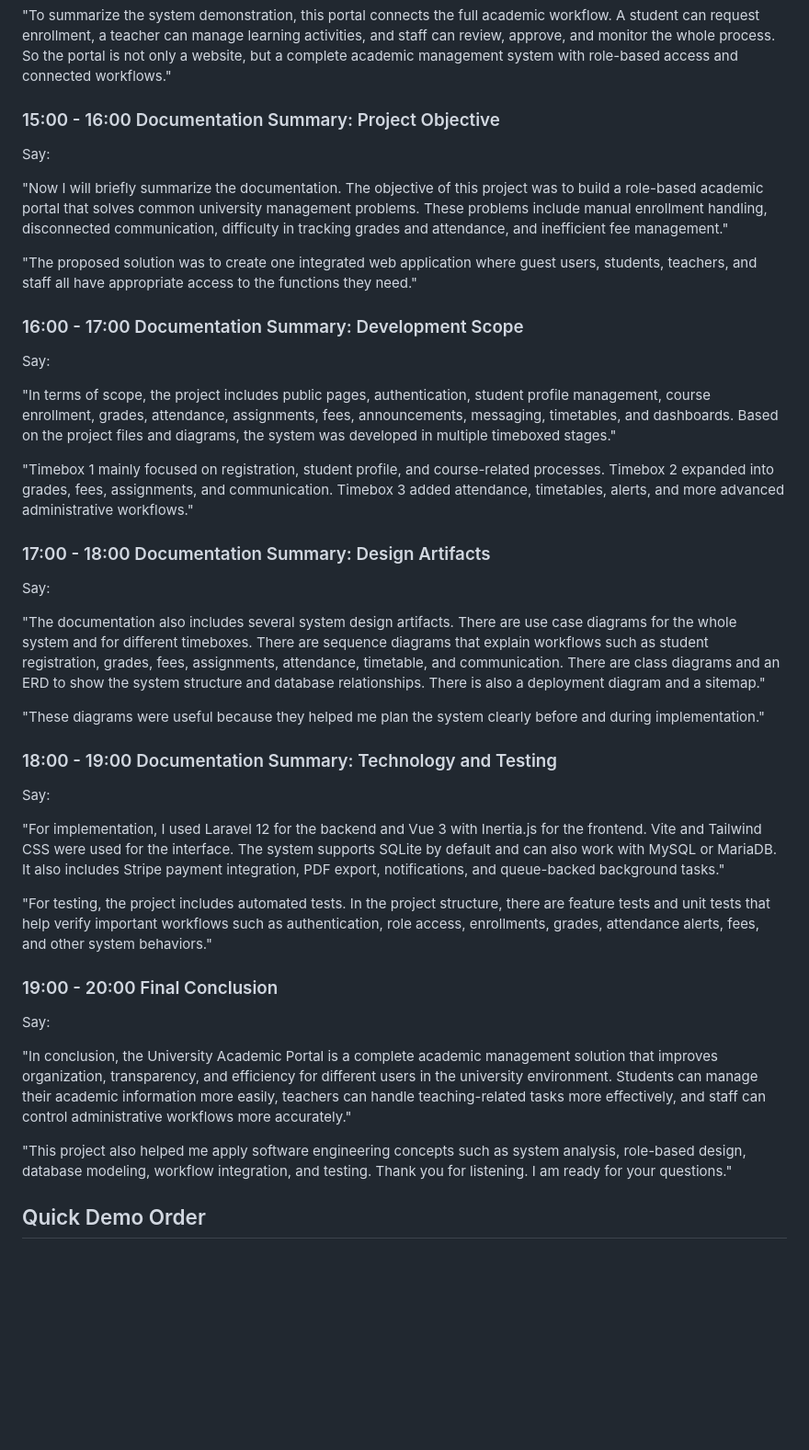
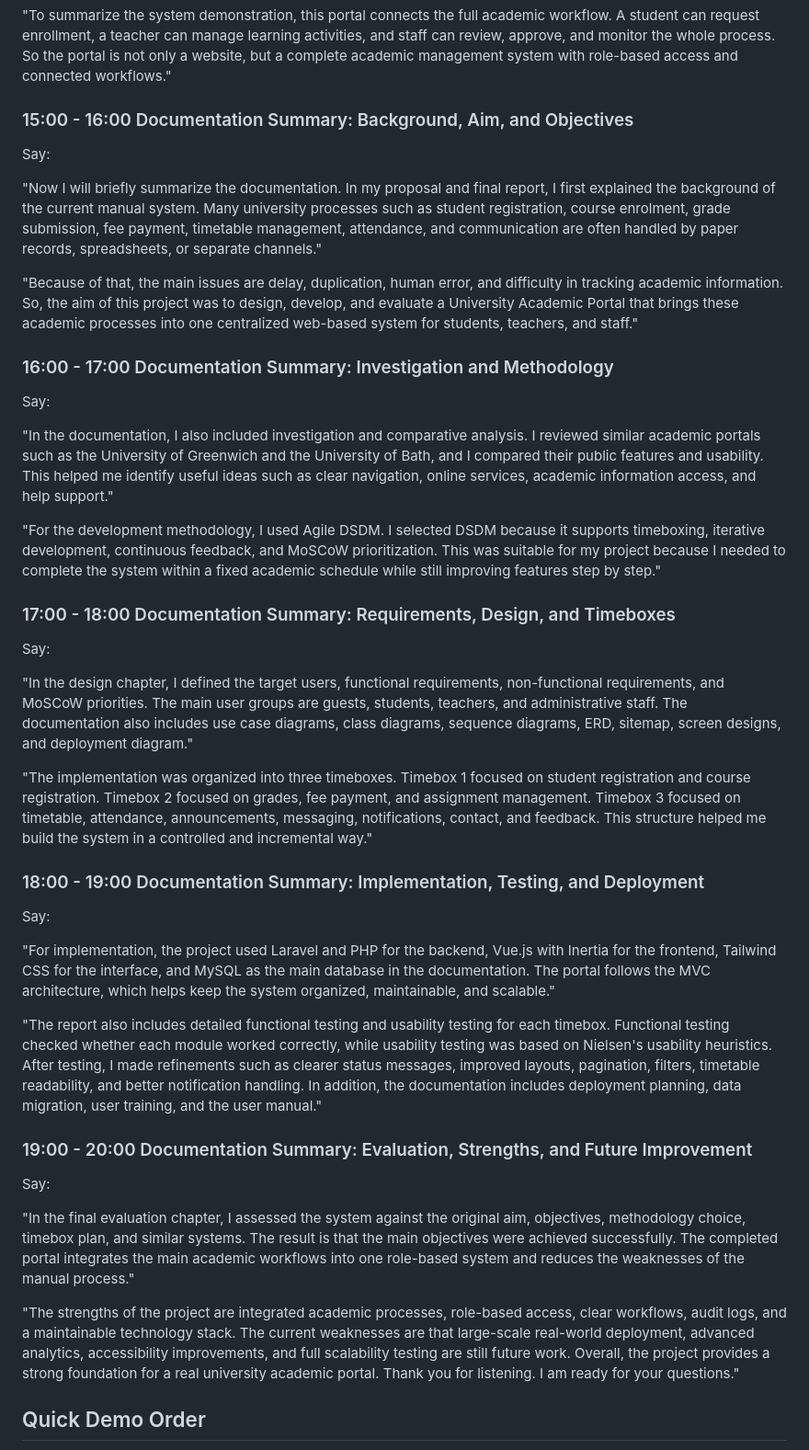
Before and after one commit to KyawMyoHtay1/academic-portal, a Markdown page: FINAL_PRESENTATION_SCRIPT.md, the part around the change. Shown at 92% size. Rendered like a GitHub page; blank space fills up the shorter version.

Commit message:
Revise final presentation script for University Academic Portal
This commit updates the final presentation script to enhance clarity and detail. Key sections have been restructured and expanded, including the project background, aims, methodology, and evaluation. The revisions aim to provide a comprehensive overview of the project's objectives, implementation, and future improvements, ensuring effective communication during the final presentation.

```diff
--- a/FINAL_PRESENTATION_SCRIPT.md
+++ b/FINAL_PRESENTATION_SCRIPT.md
@@ -241,45 +241,45 @@ Say:
 
 "To summarize the system demonstration, this portal connects the full academic workflow. A student can request enrollment, a teacher can manage learning activities, and staff can review, approve, and monitor the whole process. So the portal is not only a website, but a complete academic management system with role-based access and connected workflows."
 
-### 15:00 - 16:00 Documentation Summary: Project Objective
+### 15:00 - 16:00 Documentation Summary: Background, Aim, and Objectives
 
 Say:
 
-"Now I will briefly summarize the documentation. The objective of this project was to build a role-based academic portal that solves common university management problems. These problems include manual enrollment handling, disconnected communication, difficulty in tracking grades and attendance, and inefficient fee management."
+"Now I will briefly summarize the documentation. In my proposal and final report, I first explained the background of the current manual system. Many university processes such as student registration, course enrolment, grade submission, fee payment, timetable management, attendance, and communication are often handled by paper records, spreadsheets, or separate channels."
 
-"The proposed solution was to create one integrated web application where guest users, students, teachers, and staff all have appropriate access to the functions they need."
+"Because of that, the main issues are delay, duplication, human error, and difficulty in tracking academic information. So, the aim of this project was to design, develop, and evaluate a University Academic Portal that brings these academic processes into one centralized web-based system for students, teachers, and staff."
 
-### 16:00 - 17:00 Documentation Summary: Development Scope
+### 16:00 - 17:00 Documentation Summary: Investigation and Methodology
 
 Say:
 
-"In terms of scope, the project includes public pages, authentication, student profile management, course enrollment, grades, attendance, assignments, fees, announcements, messaging, timetables, and dashboards. Based on the project files and diagrams, the system was developed in multiple timeboxed stages."
+"In the documentation, I also included investigation and comparative analysis. I reviewed similar academic portals such as the University of Greenwich and the University of Bath, and I compared their public features and usability. This helped me identify useful ideas such as clear navigation, online services, academic information access, and help support."
 
-"Timebox 1 mainly focused on registration, student profile, and course-related processes. Timebox 2 expanded into grades, fees, assignments, and communication. Timebox 3 added attendance, timetables, alerts, and more advanced administrative workflows."
+"For the development methodology, I used Agile DSDM. I selected DSDM because it supports timeboxing, iterative development, continuous feedback, and MoSCoW prioritization. This was suitable for my project because I needed to complete the system within a fixed academic schedule while still improving features step by step."
 
-### 17:00 - 18:00 Documentation Summary: Design Artifacts
+### 17:00 - 18:00 Documentation Summary: Requirements, Design, and Timeboxes
 
 Say:
 
-"The documentation also includes several system design artifacts. There are use case diagrams for the whole system and for different timeboxes. There are sequence diagrams that explain workflows such as student registration, grades, fees, assignments, attendance, timetable, and communication. There are class diagrams and an ERD to show the system structure and database relationships. There is also a deployment diagram and a sitemap."
+"In the design chapter, I defined the target users, functional requirements, non-functional requirements, and MoSCoW priorities. The main user groups are guests, students, teachers, and administrative staff. The documentation also includes use case diagrams, class diagrams, sequence diagrams, ERD, sitemap, screen designs, and deployment diagram."
 
-"These diagrams were useful because they helped me plan the system clearly before and during implementation."
+"The implementation was organized into three timeboxes. Timebox 1 focused on student registration and course registration. Timebox 2 focused on grades, fee payment, and assignment management. Timebox 3 focused on timetable, attendance, announcements, messaging, notifications, contact, and feedback. This structure helped me build the system in a controlled and incremental way."
 
-### 18:00 - 19:00 Documentation Summary: Technology and Testing
+### 18:00 - 19:00 Documentation Summary: Implementation, Testing, and Deployment
 
 Say:
 
-"For implementation, I used Laravel 12 for the backend and Vue 3 with Inertia.js for the frontend. Vite and Tailwind CSS were used for the interface. The system supports SQLite by default and can also work with MySQL or MariaDB. It also includes Stripe payment integration, PDF export, notifications, and queue-backed background tasks."
+"For implementation, the project used Laravel and PHP for the backend, Vue.js with Inertia for the frontend, Tailwind CSS for the interface, and MySQL as the main database in the documentation. The portal follows the MVC architecture, which helps keep the system organized, maintainable, and scalable."
 
-"For testing, the project includes automated tests. In the project structure, there are feature tests and unit tests that help verify important workflows such as authentication, role access, enrollments, grades, attendance alerts, fees, and other system behaviors."
+"The report also includes detailed functional testing and usability testing for each timebox. Functional testing checked whether each module worked correctly, while usability testing was based on Nielsen's usability heuristics. After testing, I made refinements such as clearer status messages, improved layouts, pagination, filters, timetable readability, and better notification handling. In addition, the documentation includes deployment planning, data migration, user training, and the user manual."
 
-### 19:00 - 20:00 Final Conclusion
+### 19:00 - 20:00 Documentation Summary: Evaluation, Strengths, and Future Improvement
 
 Say:
 
-"In conclusion, the University Academic Portal is a complete academic management solution that improves organization, transparency, and efficiency for different users in the university environment. Students can manage their academic information more easily, teachers can handle teaching-related tasks more effectively, and staff can control administrative workflows more accurately."
+"In the final evaluation chapter, I assessed the system against the original aim, objectives, methodology choice, timebox plan, and similar systems. The result is that the main objectives were achieved successfully. The completed portal integrates the main academic workflows into one role-based system and reduces the weaknesses of the manual process."
 
-"This project also helped me apply software engineering concepts such as system analysis, role-based design, database modeling, workflow integration, and testing. Thank you for listening. I am ready for your questions."
+"The strengths of the project are integrated academic processes, role-based access, clear workflows, audit logs, and a maintainable technology stack. The current weaknesses are that large-scale real-world deployment, advanced analytics, accessibility improvements, and full scalability testing are still future work. Overall, the project provides a strong foundation for a real university academic portal. Thank you for listening. I am ready for your questions."
 
 ## Quick Demo Order
 
```
